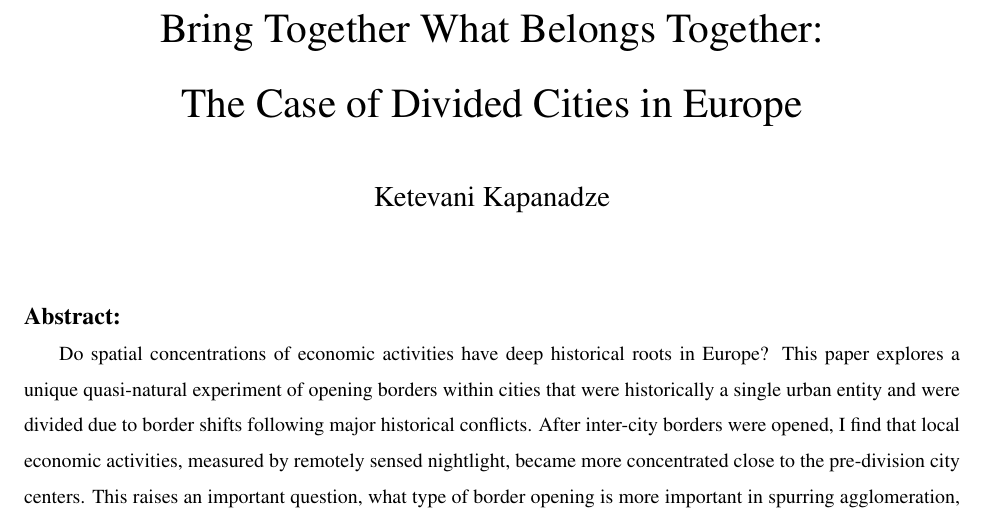
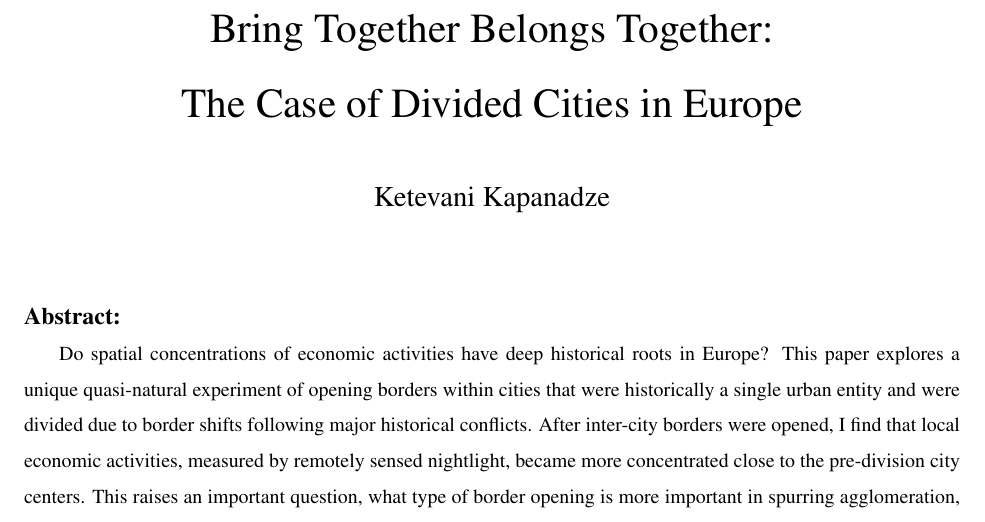
Before and after one commit to kketevani/Divided-Cities, a LaTeX paper (DividedCities_pp/paper.tex): part of page 1 of 35, cut so that both start at the same text. Compiled offline with pdfLaTeX.

Commit message:
Updates from Overleaf

```diff
--- a/DividedCities_pp/paper.tex
+++ b/DividedCities_pp/paper.tex
@@ -66,7 +66,7 @@
 
 \begin{document}
 
-\title{Bring Together What Belongs Together:\\
+\title{Bring Together  Belongs Together:\\
 The Case of Divided Cities in Europe}
 \author{Ketevani Kapanadze}
 \date{}  % Optional: Add a specific date
```
